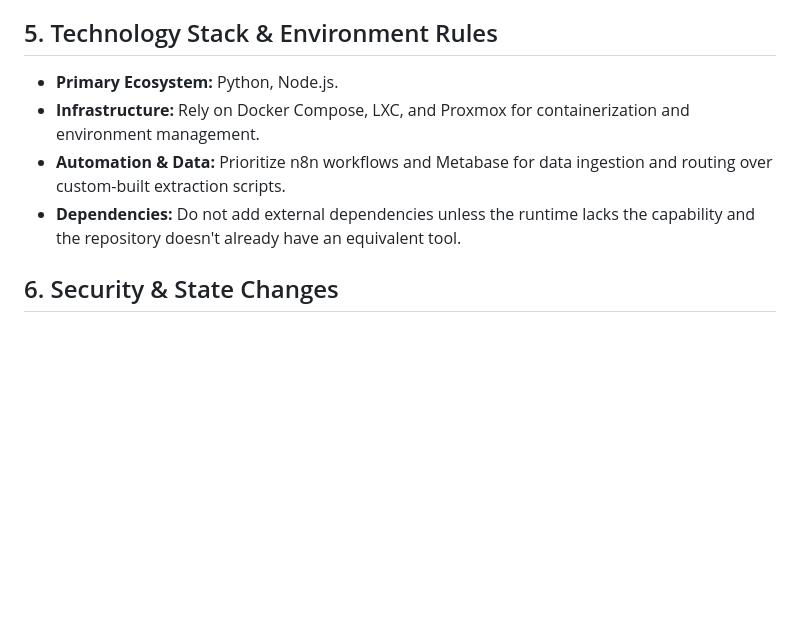
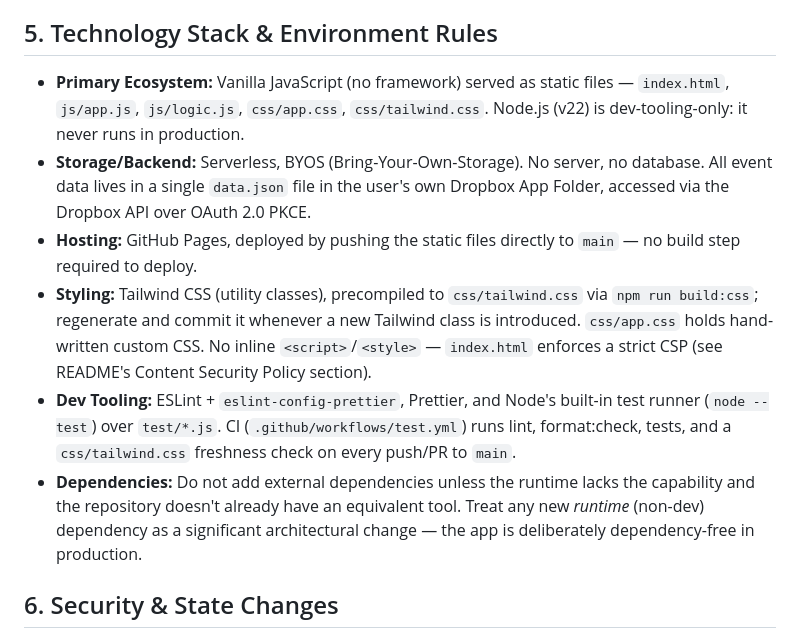
Before and after one commit to adambeltz2/Simple-Live-Tally, a Markdown page: CLAUDE.md, the part around the change. GitHub-like rendering; blank space fills up the shorter version.

Commit message:
Update CLAUDE.md tech stack to match actual repo (static JS/Dropbox BYOS, not Python/Docker/n8n)

```diff
--- a/CLAUDE.md
+++ b/CLAUDE.md
@@ -23,10 +23,12 @@ Act as a senior software engineer and technical investigator. Optimize for corre
 *   **Format:** Append items to `backlog.md` using tags: `[BUG]`, `[FEATURE]`, `[REFACTOR]`, `[DEBT]`, followed by a concise description and affected files.
 
 ## 5. Technology Stack & Environment Rules
-*   **Primary Ecosystem:** Python, Node.js.
-*   **Infrastructure:** Rely on Docker Compose, LXC, and Proxmox for containerization and environment management.
-*   **Automation & Data:** Prioritize n8n workflows and Metabase for data ingestion and routing over custom-built extraction scripts.
-*   **Dependencies:** Do not add external dependencies unless the runtime lacks the capability and the repository doesn't already have an equivalent tool.
+*   **Primary Ecosystem:** Vanilla JavaScript (no framework) served as static files — `index.html`, `js/app.js`, `js/logic.js`, `css/app.css`, `css/tailwind.css`. Node.js (v22) is dev-tooling-only: it never runs in production.
+*   **Storage/Backend:** Serverless, BYOS (Bring-Your-Own-Storage). No server, no database. All event data lives in a single `data.json` file in the user's own Dropbox App Folder, accessed via the Dropbox API over OAuth 2.0 PKCE.
+*   **Hosting:** GitHub Pages, deployed by pushing the static files directly to `main` — no build step required to deploy.
+*   **Styling:** Tailwind CSS (utility classes), precompiled to `css/tailwind.css` via `npm run build:css`; regenerate and commit it whenever a new Tailwind class is introduced. `css/app.css` holds hand-written custom CSS. No inline `<script>`/`<style>` — `index.html` enforces a strict CSP (see README's Content Security Policy section).
+*   **Dev Tooling:** ESLint + `eslint-config-prettier`, Prettier, and Node's built-in test runner (`node --test`) over `test/*.js`. CI (`.github/workflows/test.yml`) runs lint, format:check, tests, and a `css/tailwind.css` freshness check on every push/PR to `main`.
+*   **Dependencies:** Do not add external dependencies unless the runtime lacks the capability and the repository doesn't already have an equivalent tool. Treat any new *runtime* (non-dev) dependency as a significant architectural change — the app is deliberately dependency-free in production.
 
 ## 6. Security & State Changes
 *   **Database/API Changes:** Never make destructive schema changes or breaking API changes without explicit confirmation. Check migrations, callers, and compatibility first.
```
